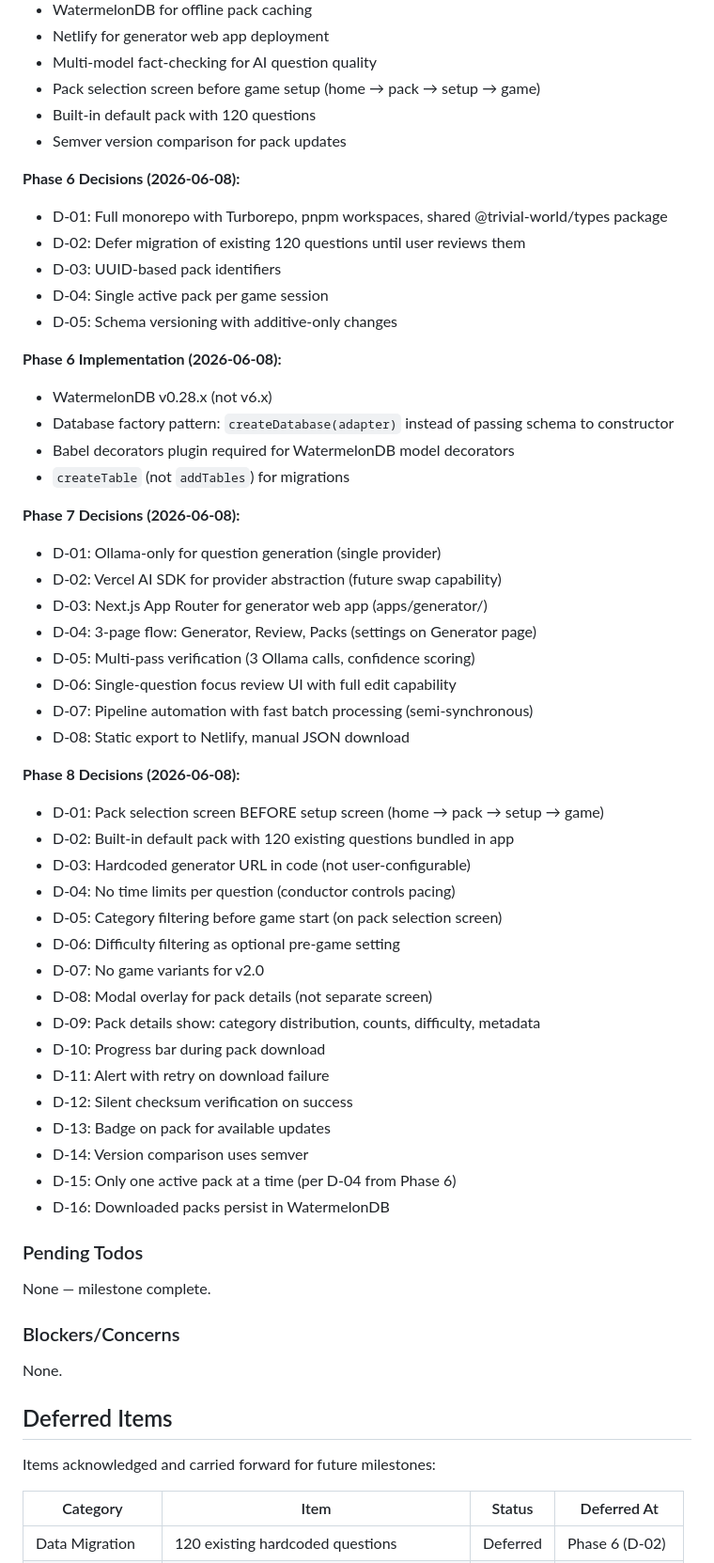
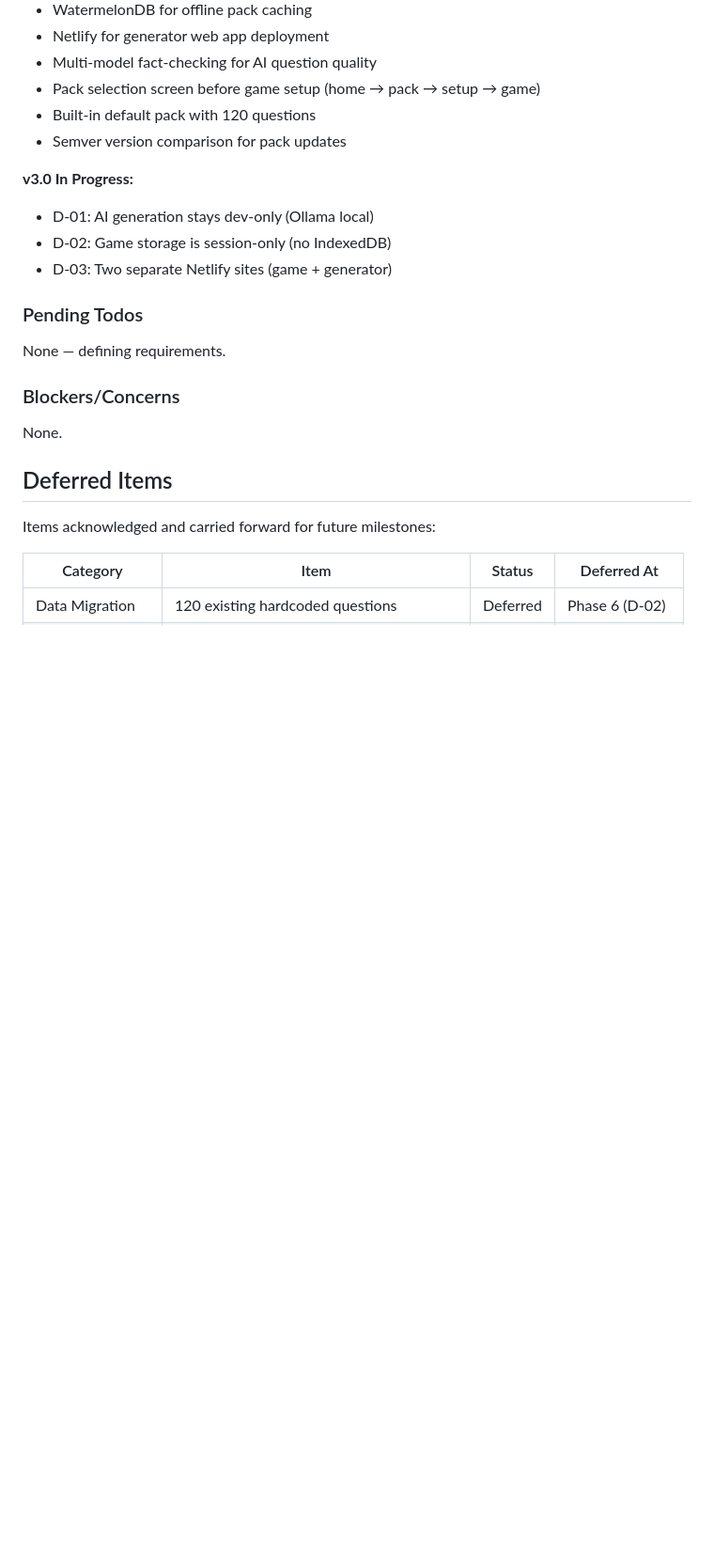
Before and after one commit to kbsimple/trivial-world, a Markdown page: .planning/STATE.md, the part around one of its changes. Shown at 94% size. Drawn GitHub-style; blank space fills up the shorter version.

```diff
--- a/.planning/STATE.md
+++ b/.planning/STATE.md
@@ -76,50 +76,14 @@ Progress: [██████████] 100%
 - Built-in default pack with 120 questions
 - Semver version comparison for pack updates
 
-**Phase 6 Decisions (2026-06-08):**
-- D-01: Full monorepo with Turborepo, pnpm workspaces, shared @trivial-world/types package
-- D-02: Defer migration of existing 120 questions until user reviews them
-- D-03: UUID-based pack identifiers
-- D-04: Single active pack per game session
-- D-05: Schema versioning with additive-only changes
-
-**Phase 6 Implementation (2026-06-08):**
-- WatermelonDB v0.28.x (not v6.x)
-- Database factory pattern: `createDatabase(adapter)` instead of passing schema to constructor
-- Babel decorators plugin required for WatermelonDB model decorators
-- `createTable` (not `addTables`) for migrations
-
-**Phase 7 Decisions (2026-06-08):**
-- D-01: Ollama-only for question generation (single provider)
-- D-02: Vercel AI SDK for provider abstraction (future swap capability)
-- D-03: Next.js App Router for generator web app (apps/generator/)
-- D-04: 3-page flow: Generator, Review, Packs (settings on Generator page)
-- D-05: Multi-pass verification (3 Ollama calls, confidence scoring)
-- D-06: Single-question focus review UI with full edit capability
-- D-07: Pipeline automation with fast batch processing (semi-synchronous)
-- D-08: Static export to Netlify, manual JSON download
-
-**Phase 8 Decisions (2026-06-08):**
-- D-01: Pack selection screen BEFORE setup screen (home → pack → setup → game)
-- D-02: Built-in default pack with 120 existing questions bundled in app
-- D-03: Hardcoded generator URL in code (not user-configurable)
-- D-04: No time limits per question (conductor controls pacing)
-- D-05: Category filtering before game start (on pack selection screen)
-- D-06: Difficulty filtering as optional pre-game setting
-- D-07: No game variants for v2.0
-- D-08: Modal overlay for pack details (not separate screen)
-- D-09: Pack details show: category distribution, counts, difficulty, metadata
-- D-10: Progress bar during pack download
-- D-11: Alert with retry on download failure
-- D-12: Silent checksum verification on success
-- D-13: Badge on pack for available updates
-- D-14: Version comparison uses semver
-- D-15: Only one active pack at a time (per D-04 from Phase 6)
-- D-16: Downloaded packs persist in WatermelonDB
+**v3.0 In Progress:**
+- D-01: AI generation stays dev-only (Ollama local)
+- D-02: Game storage is session-only (no IndexedDB)
+- D-03: Two separate Netlify sites (game + generator)
 
 ### Pending Todos
 
-None — milestone complete.
+None — defining requirements.
 
 ### Blockers/Concerns
 
```
Also changed, not shown: other parts of .planning/STATE.md (+17 -16 lines), .planning/PROJECT.md (+20 -2 lines).
